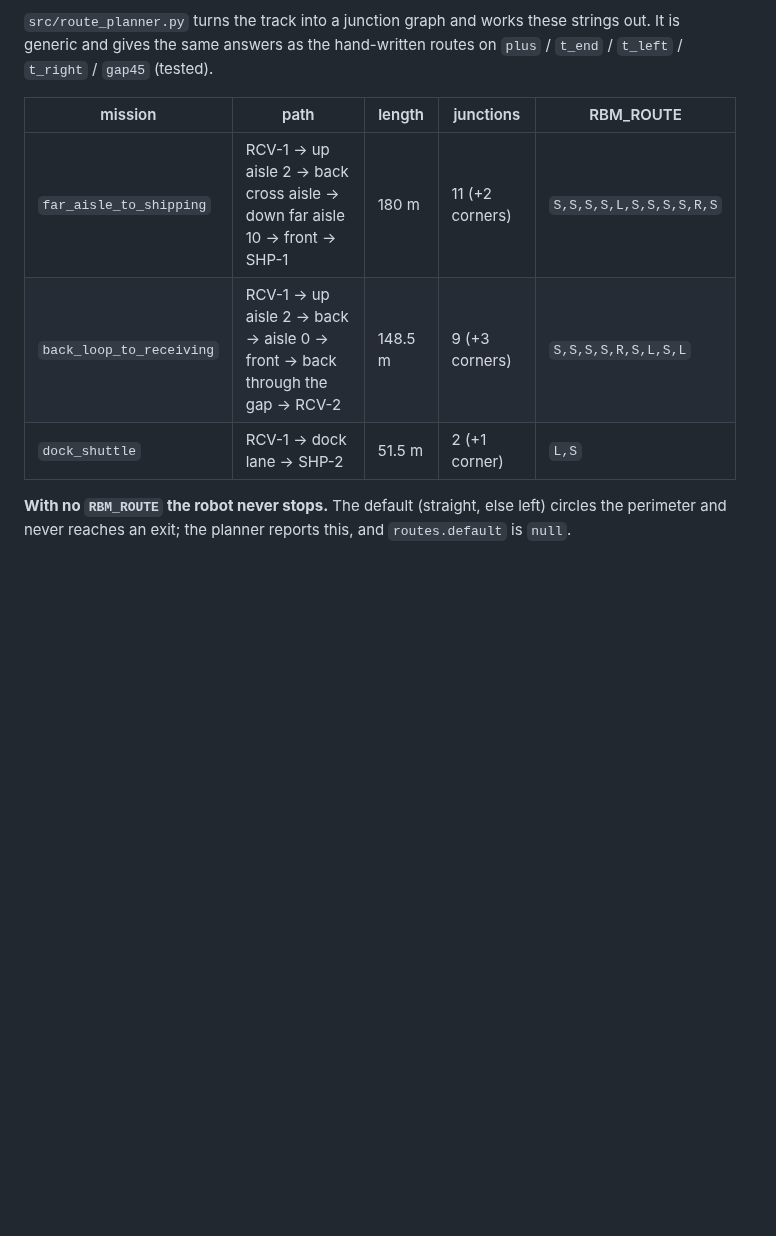
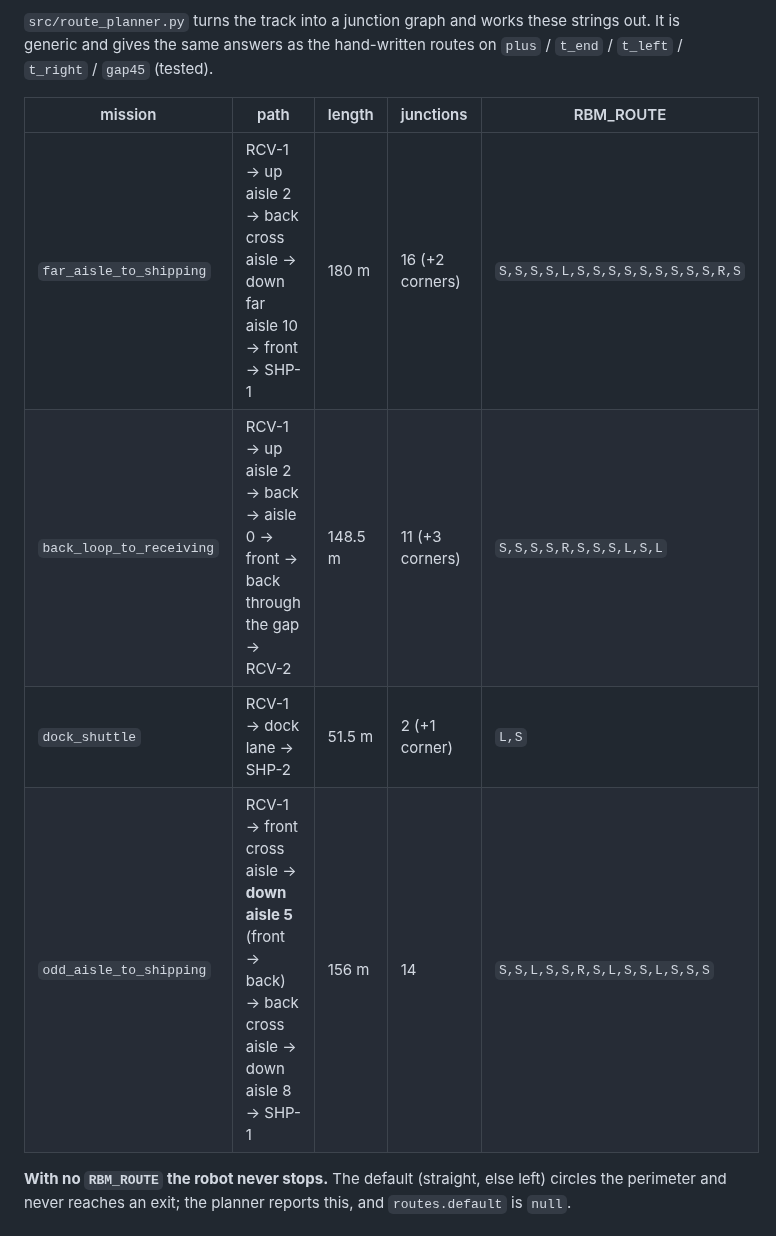
Before and after one commit to Daniel7505/robot-battery-monitor, a Markdown page: docs/WAREHOUSE.md, the part around one of its changes. Drawn GitHub-style; blank space fills up the shorter version.

```diff
--- a/docs/WAREHOUSE.md
+++ b/docs/WAREHOUSE.md
@@ -80,9 +103,10 @@ routes on `plus` / `t_end` / `t_left` / `t_right` / `gap45` (tested).
 
 | mission | path | length | junctions | RBM_ROUTE |
 |---|---|---|---|---|
-| `far_aisle_to_shipping` | RCV-1 → up aisle 2 → back cross aisle → down far aisle 10 → front → SHP-1 | 180 m | 11 (+2 corners) | `S,S,S,S,L,S,S,S,S,R,S` |
-| `back_loop_to_receiving` | RCV-1 → up aisle 2 → back → aisle 0 → front → back through the gap → RCV-2 | 148.5 m | 9 (+3 corners) | `S,S,S,S,R,S,L,S,L` |
+| `far_aisle_to_shipping` | RCV-1 → up aisle 2 → back cross aisle → down far aisle 10 → front → SHP-1 | 180 m | 16 (+2 corners) | `S,S,S,S,L,S,S,S,S,S,S,S,S,S,R,S` |
+| `back_loop_to_receiving` | RCV-1 → up aisle 2 → back → aisle 0 → front → back through the gap → RCV-2 | 148.5 m | 11 (+3 corners) | `S,S,S,S,R,S,S,S,L,S,L` |
 | `dock_shuttle` | RCV-1 → dock lane → SHP-2 | 51.5 m | 2 (+1 corner) | `L,S` |
+| `odd_aisle_to_shipping` | RCV-1 → front cross aisle → **down aisle 5** (front → back) → back cross aisle → down aisle 8 → SHP-1 | 156 m | 14 | `S,S,L,S,S,R,S,L,S,S,L,S,S,S` |
 
 **With no `RBM_ROUTE` the robot never stops.** The default (straight, else
 left) circles the perimeter and never reaches an exit; the planner reports
```
Also changed, not shown: other parts of docs/WAREHOUSE.md (+31 -8 lines), docs/CHEAT_SHEET.md (+7 -1 lines), docs/TRACKS.md (+1 -1 lines), docs/warehouse_preview.png, 5 other files.
